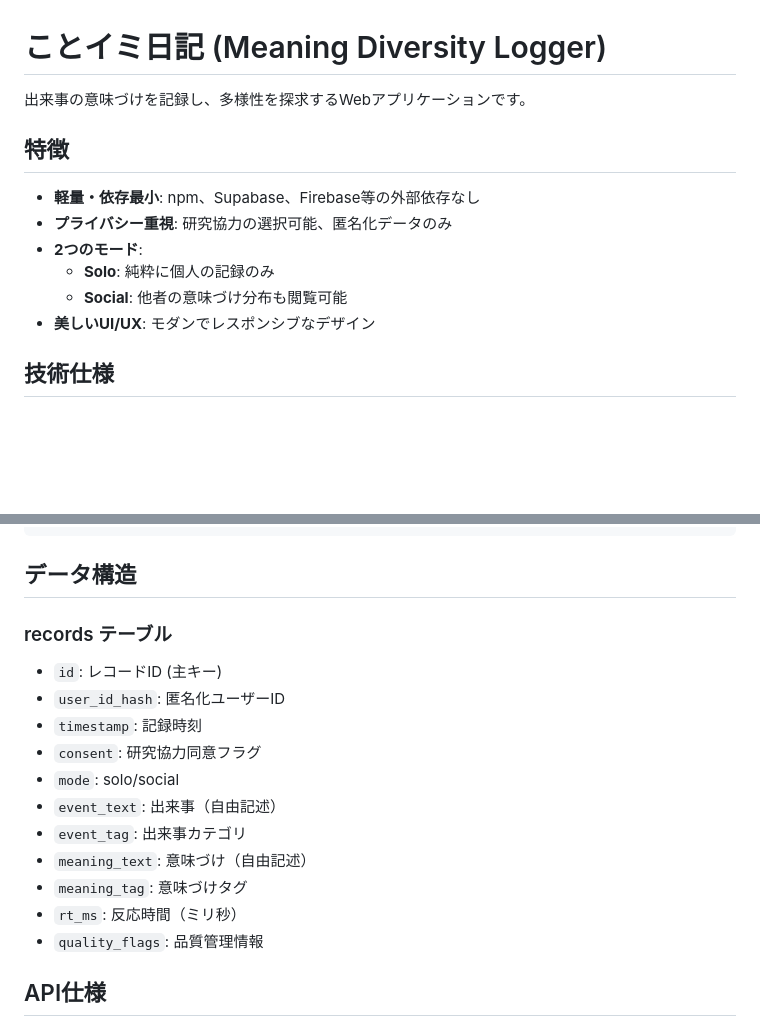
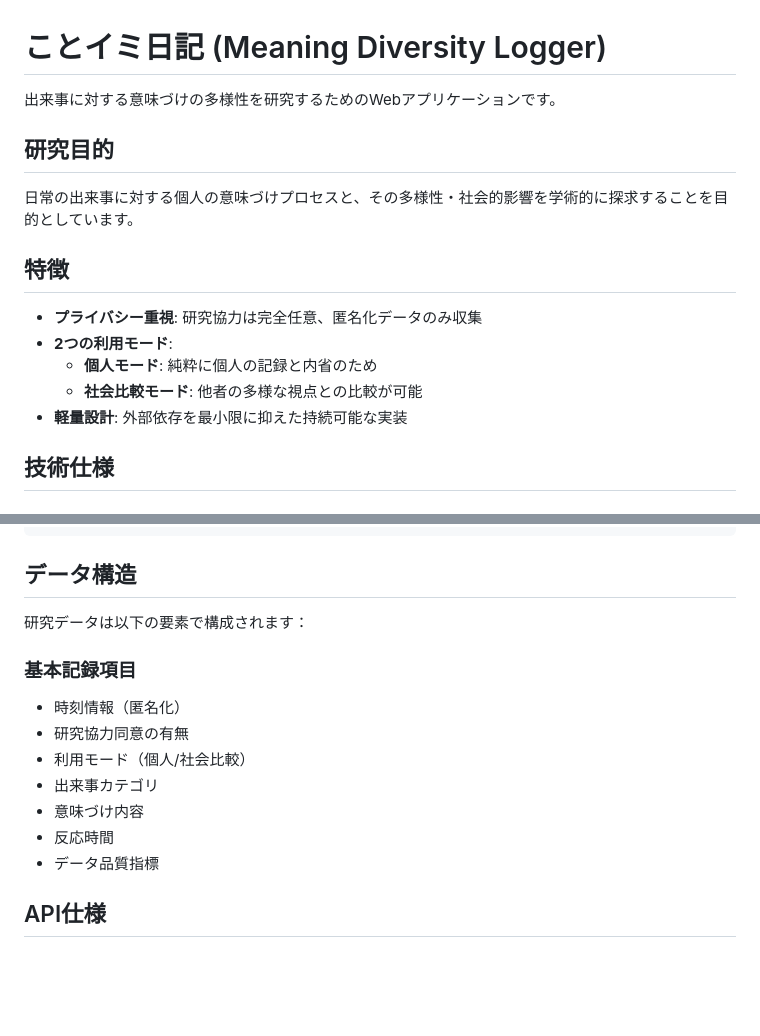
Before and after one commit to furukawa1020/imizuke, a Markdown page: README.md, 2 parts joined by grey strips. GitHub-like rendering; blank space fills up the shorter version.

Commit message:
docs: Update README to clarify application purpose and features

```diff
--- a/README.md
+++ b/README.md
@@ -1,15 +1,18 @@
 # ことイミ日記 (Meaning Diversity Logger)
 
-出来事の意味づけを記録し、多様性を探求するWebアプリケーションです。
+出来事に対する意味づけの多様性を研究するためのWebアプリケーションです。
+
+## 研究目的
+
+日常の出来事に対する個人の意味づけプロセスと、その多様性・社会的影響を学術的に探求することを目的としています。
 
 ## 特徴
 
-- **軽量・依存最小**: npm、Supabase、Firebase等の外部依存なし
-- **プライバシー重視**: 研究協力の選択可能、匿名化データのみ
-- **2つのモード**:
-  - **Solo**: 純粋に個人の記録のみ
-  - **Social**: 他者の意味づけ分布も閲覧可能
-- **美しいUI/UX**: モダンでレスポンシブなデザイン
+- **プライバシー重視**: 研究協力は完全任意、匿名化データのみ収集
+- **2つの利用モード**:
+  - **個人モード**: 純粋に個人の記録と内省のため
+  - **社会比較モード**: 他者の多様な視点との比較が可能
+- **軽量設計**: 外部依存を最小限に抑えた持続可能な実装
 
 ## 技術仕様
 
@@ -46,18 +49,16 @@ http://localhost:8000
 
 ## データ構造
 
-### records テーブル
-- `id`: レコードID (主キー)
-- `user_id_hash`: 匿名化ユーザーID
-- `timestamp`: 記録時刻
-- `consent`: 研究協力同意フラグ
-- `mode`: solo/social
-- `event_text`: 出来事（自由記述）
-- `event_tag`: 出来事カテゴリ
-- `meaning_text`: 意味づけ（自由記述）
-- `meaning_tag`: 意味づけタグ
-- `rt_ms`: 反応時間（ミリ秒）
-- `quality_flags`: 品質管理情報
+研究データは以下の要素で構成されます：
+
+### 基本記録項目
+- 時刻情報（匿名化）
+- 研究協力同意の有無
+- 利用モード（個人/社会比較）
+- 出来事カテゴリ
+- 意味づけ内容
+- 反応時間
+- データ品質指標
 
 ## API仕様
 
```
